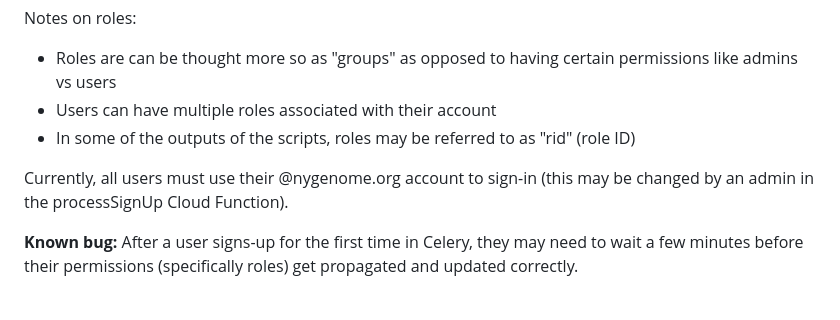
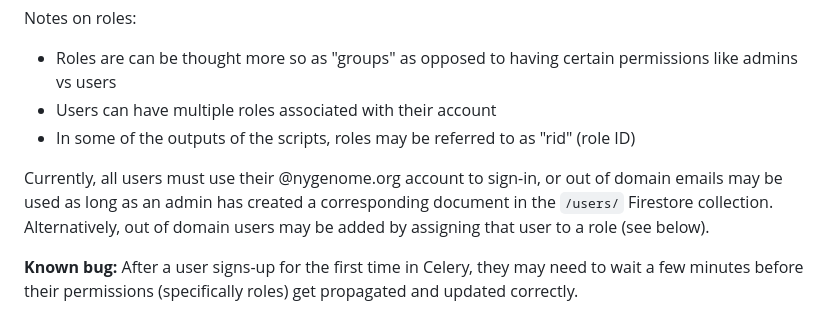
Before and after one commit to nygctech/celery-pipeline, a Markdown page: readme.md, the part around the change. GitHub-like rendering.

```diff
--- a/readme.md
+++ b/readme.md
@@ -30,7 +30,7 @@ Notes on roles:
 - In some of the outputs of the scripts, roles may be referred to as "rid" (role ID)
 
 
-Currently, all users must use their @nygenome.org account to sign-in (this may be changed by an admin in the processSignUp Cloud Function).
+Currently, all users must use their @nygenome.org account to sign-in, or out of domain emails may be used as long as an admin has created a corresponding document in the `/users/` Firestore collection. Alternatively, out of domain users may be added by assigning that user to a role (see below).
 
 **Known bug:** After a user signs-up for the first time in Celery, they may need to wait a few minutes before their permissions (specifically roles) get propagated and updated correctly.
 
```
